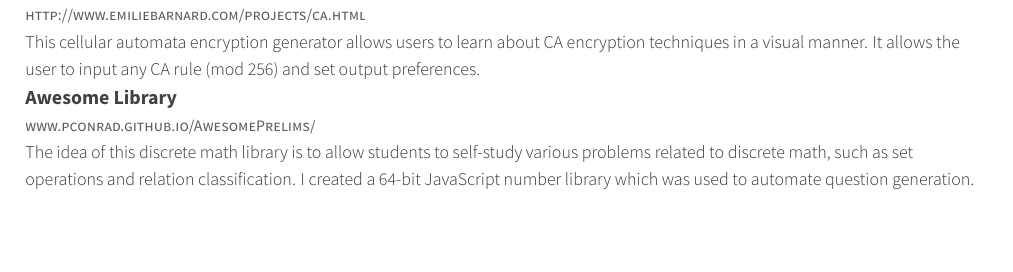
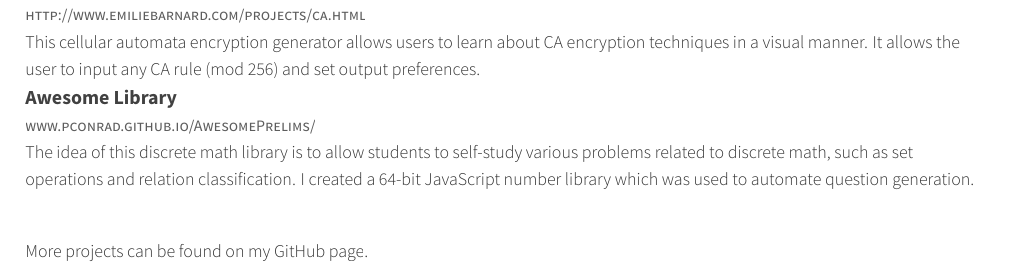
Before and after one commit to emiliebarnard/cv, a LaTeX CV (cv.tex, which reads resume/writing.tex): part of page 4 of 4 before the commit and part of page 3 of 3 after it, cut so that both start at the same text, the shorter picture padded with empty space. Compiled offline with XeLaTeX.

Commit message:
Minor fixes

```diff
--- a/resume/writing.tex
+++ b/resume/writing.tex
@@ -27,4 +27,6 @@
          The idea of this discrete math library is to allow students to self-study various problems related to discrete math, such as set operations and relation classification. I created a 64-bit JavaScript number library which was used to automate question generation.
     }
 
+\cventry{}{}{}{}{More projects can be found on my \href{https://github.com/emiliebarnard}{GitHub page}.}
+
 \end{cventries}
```
Also changed, not shown: cv.tex (+0 -1 lines), resume/education.tex (+1 -0 lines), cv.pdf.
